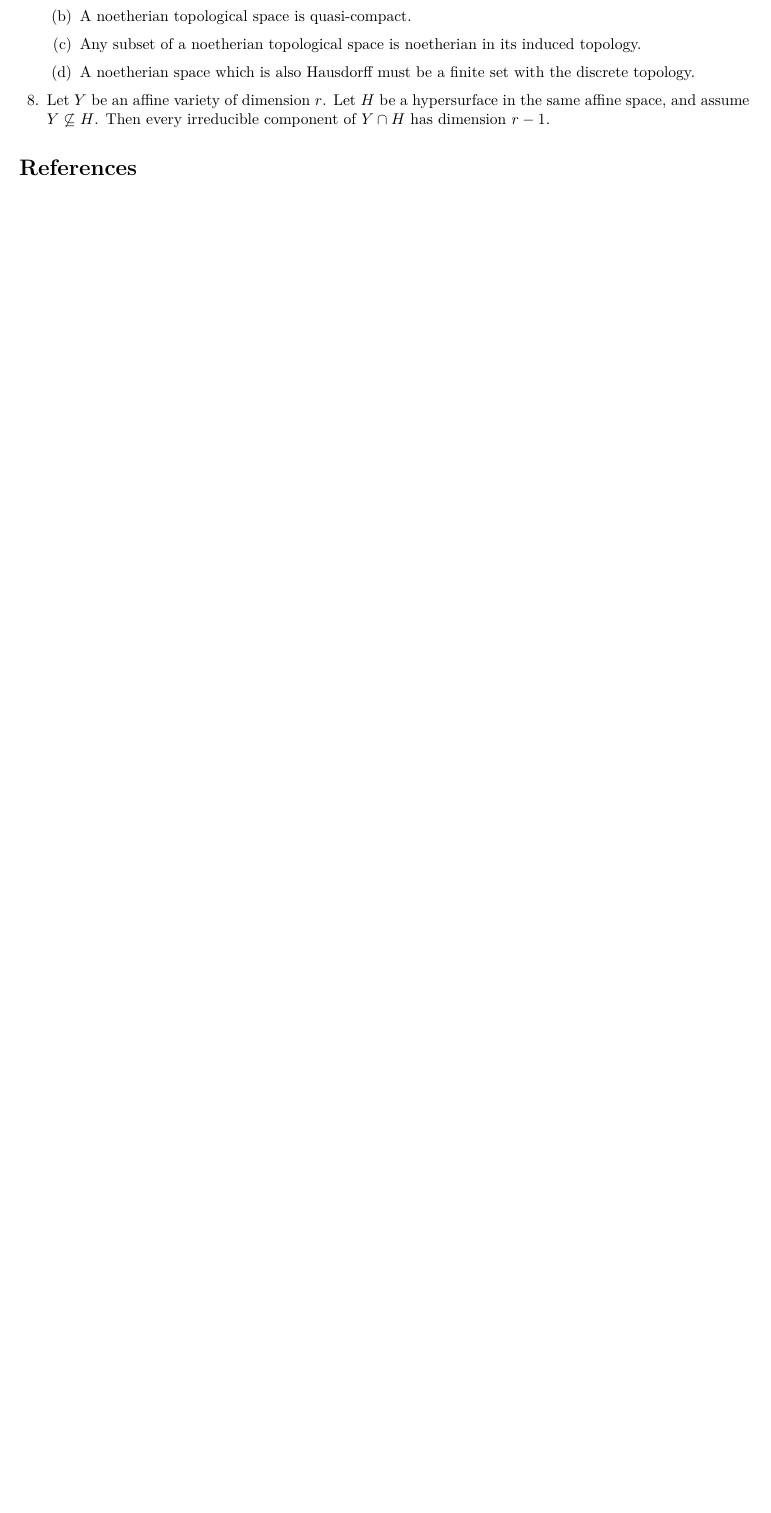
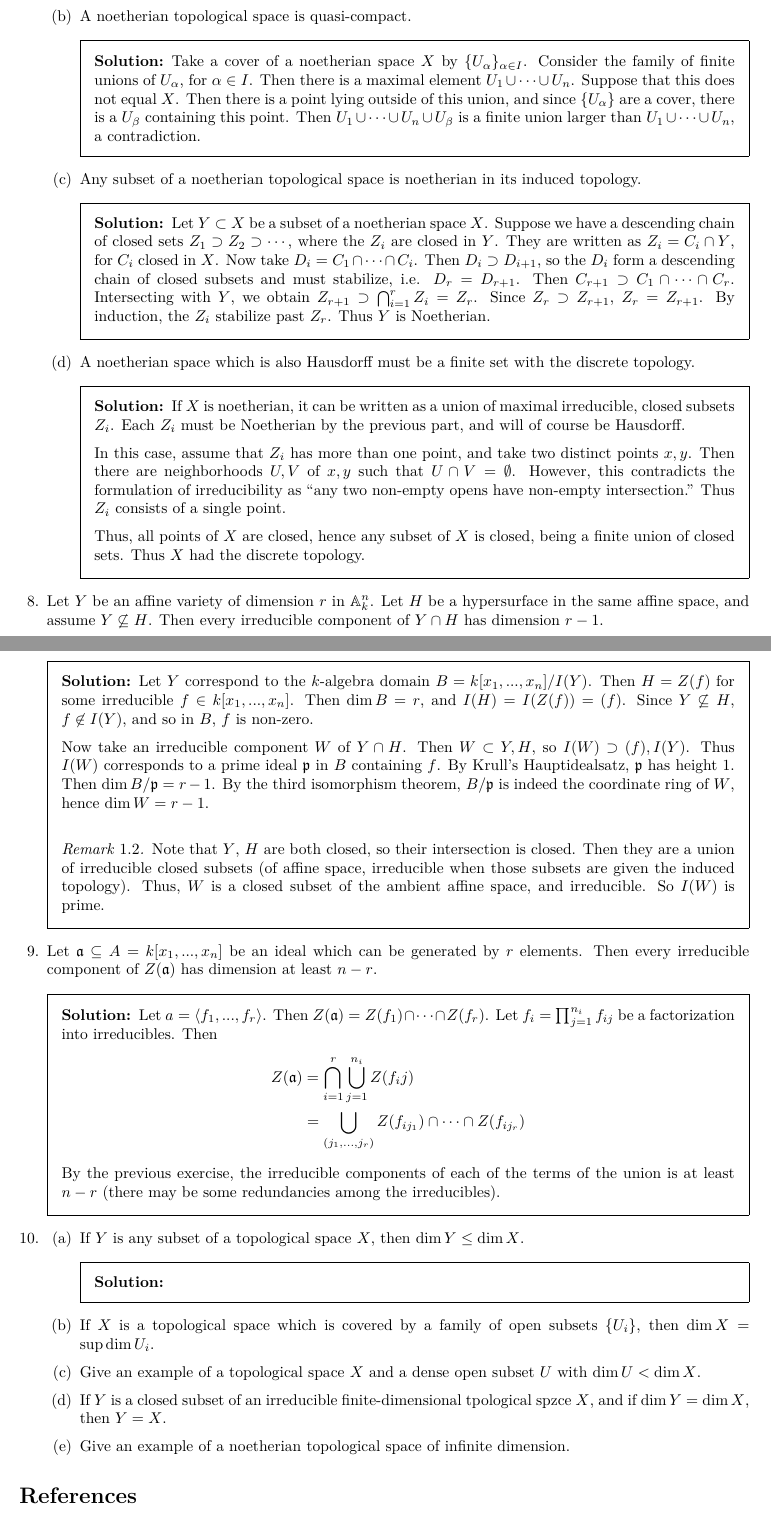
Before and after one commit to mzhaox/AG, a LaTeX problem sheet (hartshorne/solutions.tex, which reads hartshorne/preamble.tex): part of page 2 of 2 before the commit and two parts of pages 3 and 4 of 4 after it, the two joined at a grey line, cut so that both start at the same text, the shorter picture padded with empty space. Compiled offline with XeLaTeX.

Commit message:
Added chapter 1.1 solutions.

```diff
--- a/hartshorne/preamble.tex
+++ b/hartshorne/preamble.tex
@@ -41,10 +41,12 @@
 \newtheorem{thm}{Theorem}[section]
 \newtheorem{defn}[thm]{Definition}
 \newtheorem{prop}[thm]{Proposition}
-\newtheorem{rmk}[thm]{Remark}
 \newtheorem{lem}[thm]{Lemma}
 \newtheorem{exmpl}[thm]{Example}
 \crefformat{footnote}{#2\footnotemark[#1]#3}
+
+\theoremstyle{remark}
+\newtheorem{rmk}[thm]{Remark}
 
 \input{commands/algebra}
 \input{commands/geometry}
--- a/hartshorne/solutions.tex
+++ b/hartshorne/solutions.tex
@@ -128,15 +162,99 @@ $X$:
 
 \part A noetherian topological space is quasi-compact.
+\begin{solution}
+Take a cover of a noetherian space $X$ by $\{U_\alpha\}_{\alpha \in I}$.
+Consider the family of finite unions of $U_\alpha$, for $\alpha \in I$. Then
+there is a maximal element $U_1 \cup \cdots \cup U_n$. Suppose that this does
+not equal $X$. Then there is a point lying outside of this union, and since $
+\{U_\alpha\}$ are a cover, there is a $U_\beta$ containing this point.
+Then $U_1 \cup \cdots \cup U_n \cup U_\beta$ is a finite union larger
+than $U_1 \cup \cdots \cup U_n$, a contradiction.
+\end{solution}
 
 \part Any subset of a noetherian topological space is noetherian in its induced
 topology.
+\begin{solution}
+Let $Y \subset X$ be a subset of a noetherian space $X$. Suppose we have a
+descending chain of closed sets $Z_1 \supset Z_2 \supset \cdots$, where the
+$Z_i$ are closed in $Y$. They are written as $Z_i = C_i \cap Y$, for $C_i$
+closed in $X$. Now take $D_i = C_1 \cap \cdots \cap C_i$. Then $D_i \supset D_
+{i + 1}$, so the $D_{i}$ form a descending chain of closed subsets and must
+stabilize, i.e. $D_r = D_{r + 1}$. Then $C_{r + 1} \supset C_1 \cap \cdots \cap
+C_r$. Intersecting with $Y$, we obtain $Z_{r + 1} \supset \bigcap_{i = 1}^r
+Z_i = Z_r$. Since $Z_r \supset Z_{r + 1}$, $Z_r = Z_{r + 1}$. By induction, the
+$Z_i$ stabilize past $Z_r$. Thus $Y$ is Noetherian.
+\end{solution}
 
-\part A noetherian space which is also  Hausdorff must be a finite set with the
+\part A noetherian space which is also Hausdorff must be a finite set with the
 discrete topology.
+\begin{solution}
+If $X$ is noetherian, it can be written as a union of maximal irreducible,
+closed subsets $Z_i$. Each $Z_i$ must be Noetherian by the previous part, and
+will of course be Hausdorff.
+
+In this case, assume that $Z_i$ has more than one point, and take two distinct
+points $x, y$. Then there are neighborhoods $U, V$ of $x, y$ such that $U \cap
+V = \emptyset$. However, this contradicts the formulation of irreducibility as
+``any two non-empty opens have non-empty intersection.'' Thus $Z_i$ consists of
+a single point.
+
+Thus, all points of $X$ are closed, hence any subset of $X$ is closed, being a
+finite union of closed sets. Thus $X$ had the discrete topology.
+\end{solution}
 \end{parts}
-\question Let $Y$ be an affine variety of dimension $r$. Let $H$ be a
-hypersurface in the same affine space, and assume $Y \not\subseteq H$. Then
-every irreducible component of $Y \cap H$ has dimension $r - 1$.
+\question Let $Y$ be an affine variety of dimension $r$ in $\mathbb{A}_k^n$. Let
+$H$ be a hypersurface in the same affine space, and assume $Y \not\subseteq H$.
+Then every irreducible component of $Y \cap H$ has dimension $r - 1$.
+\begin{solution}
+Let $Y$ correspond to the $k$-algebra domain $B = k[x_1, ..., x_n]/I(Y)$. Then
+$H = Z(f)$ for some irreducible $f \in k[x_1, ..., x_n]$. Then $\dim B = r$, and
+$I(H) = I(Z(f)) = (f)$. Since $Y \not\subseteq H$, $f \not \in I(Y)$, and so in
+$B$, $f$ is non-zero.
+
+Now take an irreducible component $W$ of $Y \cap H$. Then $W \subset Y, H$, so
+$I(W) \supset (f), I(Y)$. Thus $I(W)$ corresponds to a prime ideal $\mathfrak
+{p}$ in $B$ containing $f$. By Krull's Hauptidealsatz, $\mathfrak{p}$ has height
+$1$. Then $\dim B/\mathfrak{p} = r - 1$. By the third isomorphism theorem,
+$B/\mathfrak{p}$ is indeed the coordinate ring of $W$, hence $\dim W = r - 1$.
+\\
+\begin{rmk}
+Note that $Y$, $H$ are both closed, so their intersection is closed. Then they
+are a union of irreducible closed subsets (of affine space, irreducible when
+those subsets are given the induced topology). Thus, $W$ is a closed subset of
+the ambient affine space, and irreducible. So $I(W)$ is prime.
+\end{rmk}
+\end{solution}
+
+\question Let $\mathfrak{a} \subseteq A = k[x_1, ..., x_n]$ be an ideal which
+can be generated by $r$ elements. Then every irreducible component of $Z
+(\mathfrak{a})$ has dimension at least $n - r$.
+\begin{solution}
+Let $a = \langle f_1, ..., f_r \rangle$. Then $Z(\mathfrak{a}) = Z(f_1) \cap
+\cdots \cap Z(f_r)$. Let $f_i = \prod_{j = 1}^{n_i} f_{ij}$ be a factorization
+into irreducibles. Then
+\begin{align*}
+Z(\mathfrak{a}) & = \bigcap_{i = 1}^r \bigcup_{j = 1}^{n_i} Z(f_ij) \\
+& = \bigcup_{(j_1, ..., j_r)} Z(f_{ij_1}) \cap \cdots \cap Z(f_{ij_r})
+\end{align*}
+By the previous exercise, the irreducible components of each of the terms of the
+union is at least $n - r$ (there may be some redundancies among the
+irreducibles).
+\end{solution}
+
+\question
+\begin{parts}
+\part If $Y$ is any subset of a topological space $X$, then $\dim Y \leq \dim X$.
+\begin{solution}
+\end{solution}
+\part If $X$ is a topological space which is covered by a family of open
+subsets $\{U_i\}$, then $\dim X = \sup \dim U_i$.
+\part Give an example of a topological space $X$ and a dense open subset $U$
+with $\dim U < \dim X$.
+\part If $Y$ is a closed subset of an irreducible finite-dimensional tpological
+spzce $X$, and if $\dim Y = \dim X$, then $Y = X$.
+\part Give an example of a noetherian topological space of infinite dimension.
+\end{parts}
+
 \end{questions}
 
 \bibliographystyle{amsplain}
```
Also changed, not shown: hartshorne/solutions.tex (64 more changed lines).
